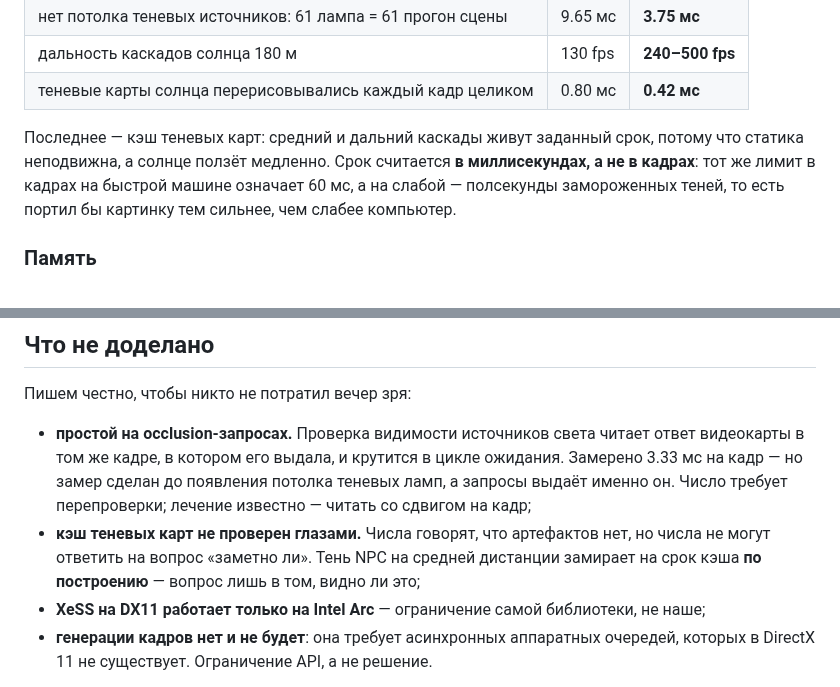
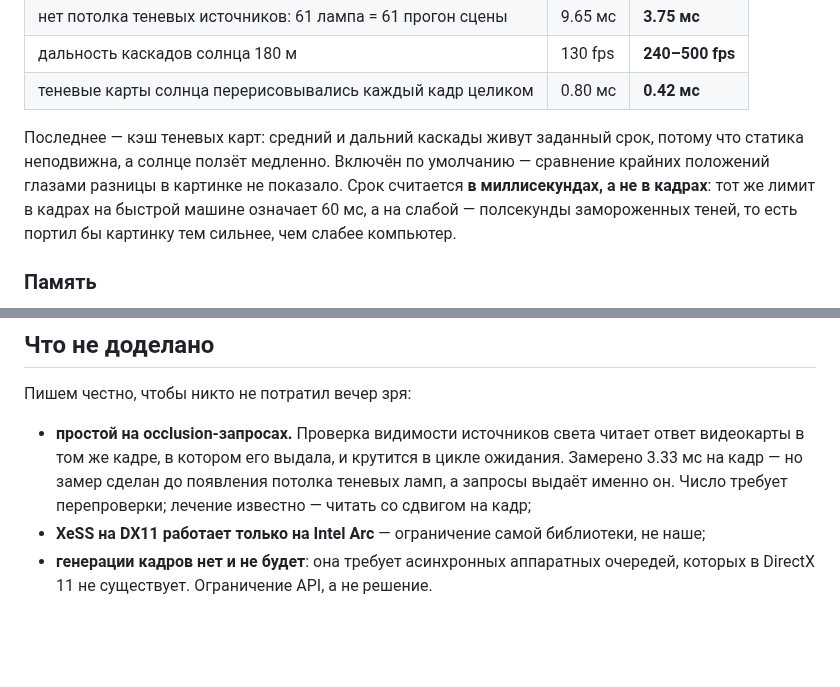
Before and after one commit to DeadAir-x64/DeadAir-Engine-x64-OpenSource, a Markdown page: README.md, 2 parts joined by grey strips. Rendered like a GitHub page; blank space fills up the shorter version.

Commit message:
README: кэш теней проверен глазами и включён по умолчанию
Пункт "не проверен глазами" убран из списка недоделанного: сравнение крайних
положений разницы в картинке не выявило, умолчание выставлено в 100 мс.

Co-Authored-By: Claude Opus 5 <noreply@anthropic.com>

```diff
--- a/README.md
+++ b/README.md
@@ -33,7 +33,8 @@
 | теневые карты солнца перерисовывались каждый кадр целиком | 0.80 мс | **0.42 мс** |
 
 Последнее — кэш теневых карт: средний и дальний каскады живут заданный срок, потому что статика
-неподвижна, а солнце ползёт медленно. Срок считается **в миллисекундах, а не в кадрах**: тот же лимит
+неподвижна, а солнце ползёт медленно. Включён по умолчанию — сравнение крайних положений глазами
+разницы в картинке не показало. Срок считается **в миллисекундах, а не в кадрах**: тот же лимит
 в кадрах на быстрой машине означает 60 мс, а на слабой — полсекунды замороженных теней, то есть
 портил бы картинку тем сильнее, чем слабее компьютер.
 
@@ -154,9 +155,6 @@ git clone --depth 1 https://github.com/intel/xess.git Externals/xess
   том же кадре, в котором его выдала, и крутится в цикле ожидания. Замерено 3.33 мс на кадр — но
   замер сделан до появления потолка теневых ламп, а запросы выдаёт именно он. Число требует
   перепроверки; лечение известно — читать со сдвигом на кадр;
-- **кэш теневых карт не проверен глазами.** Числа говорят, что артефактов нет, но числа не могут
-  ответить на вопрос «заметно ли». Тень NPC на средней дистанции замирает на срок кэша **по
-  построению** — вопрос лишь в том, видно ли это;
 - **XeSS на DX11 работает только на Intel Arc** — ограничение самой библиотеки, не наше;
 - **генерации кадров нет и не будет**: она требует асинхронных аппаратных очередей, которых в
   DirectX 11 не существует. Ограничение API, а не решение.
```
